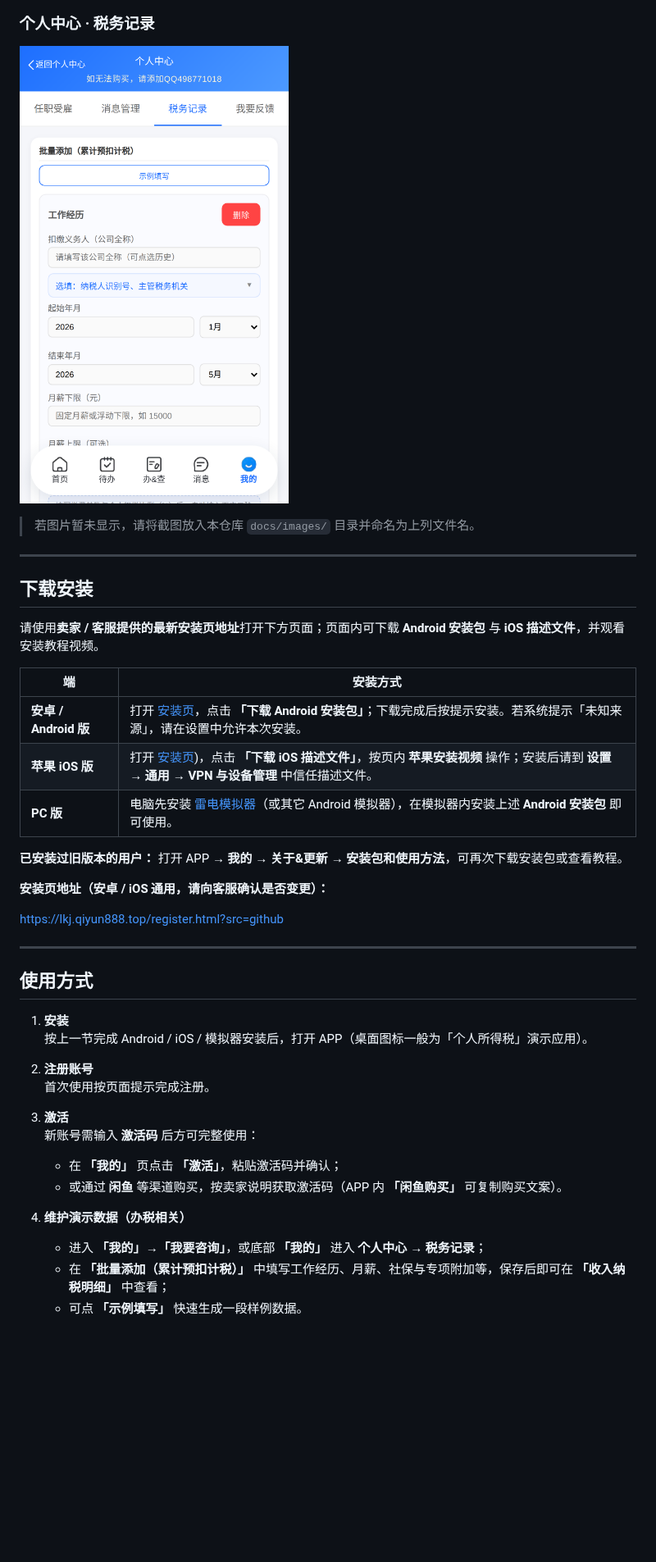
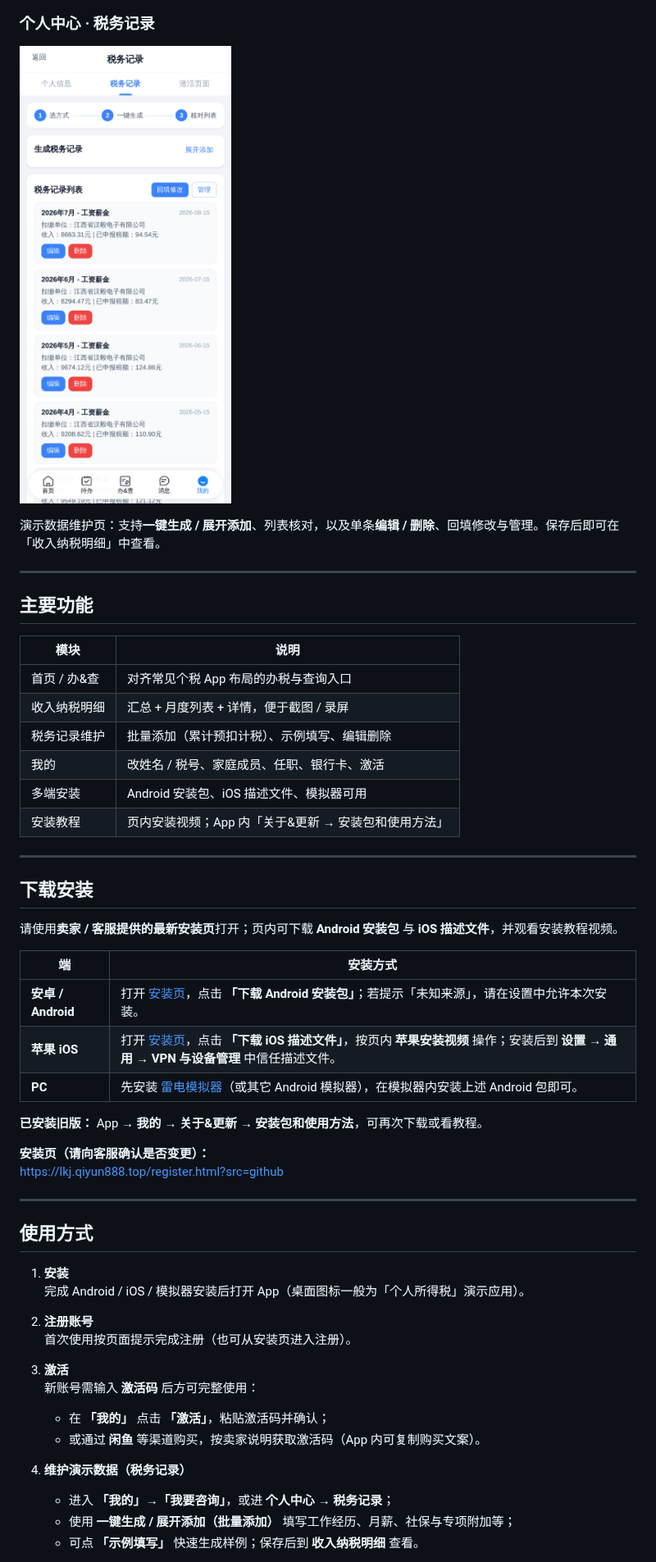
Before and after one commit to as1285/-, a Markdown page: README.md, the part around one of its changes. Shown at 82% size. GitHub-like rendering; pictures changed too: docs/images/shot-tax.png; blank space fills up the shorter version.

Commit message:
docs: 更新介绍页文案与当前版真实截图
同步首页、办&查、我的、收入纳税明细、税务记录界面与安装/激活说明。

```diff
--- a/README.md
+++ b/README.md
@@ -21,24 +37,36 @@ QQ  498771018
 
 ![税务记录](docs/images/shot-tax.png)
 
-> 若图片暂未显示，请将截图放入本仓库 `docs/images/` 目录并命名为上列文件名。
+演示数据维护页：支持**一键生成 / 展开添加**、列表核对，以及单条**编辑 / 删除**、回填修改与管理。保存后即可在「收入纳税明细」中查看。
+
+---
+
+## 主要功能
+
+| 模块 | 说明 |
+|------|------|
+| 首页 / 办&查 | 对齐常见个税 App 布局的办税与查询入口 |
+| 收入纳税明细 | 汇总 + 月度列表 + 详情，便于截图 / 录屏 |
+| 税务记录维护 | 批量添加（累计预扣计税）、示例填写、编辑删除 |
+| 我的 | 改姓名 / 税号、家庭成员、任职、银行卡、激活 |
+| 多端安装 | Android 安装包、iOS 描述文件、模拟器可用 |
+| 安装教程 | 页内安装视频；App 内「关于&更新 → 安装包和使用方法」 |
 
 ---
 
 ## 下载安装
 
-请使用**卖家 / 客服提供的最新安装页地址**打开下方页面；页面内可下载 **Android 安装包** 与 **iOS 描述文件**，并观看安装教程视频。
+请使用**卖家 / 客服提供的最新安装页**打开；页内可下载 **Android 安装包** 与 **iOS 描述文件**，并观看安装教程视频。
 
 | 端 | 安装方式 |
 |----|----------|
-| **安卓 / Android 版** | 打开 [安装页]( (https://lkj.qiyun888.top/register.html?src=github))，点击 **「下载 Android 安装包」**；下载完成后按提示安装。若系统提示「未知来源」，请在设置中允许本次安装。 |
-| **苹果 iOS 版** | 打开 [安装页](https://lkj.qiyun888.top/register.html?src=github))，点击 **「下载 iOS 描述文件」**，按页内 **苹果安装视频** 操作；安装后请到 **设置 → 通用 → VPN 与设备管理** 中信任描述文件。 |
-| **PC 版** | 电脑先安装 [雷电模拟器](https://www.ldmnq.com/)（或其它 Android 模拟器），在模拟器内安装上述 **Android 安装包** 即可使用。 |
+| **安卓 / Android** | 打开 [安装页](https://lkj.qiyun888.top/register.html?src=github)，点击 **「下载 Android 安装包」**；若提示「未知来源」，请在设置中允许本次安装。 |
+| **苹果 iOS** | 打开 [安装页](https://lkj.qiyun888.top/register.html?src=github)，点击 **「下载 iOS 描述文件」**，按页内 **苹果安装视频** 操作；安装后到 **设置 → 通用 → VPN 与设备管理** 中信任描述文件。 |
+| **PC** | 先安装 [雷电模拟器](https://www.ldmnq.com/)（或其它 Android 模拟器），在模拟器内安装上述 Android 包即可。 |
 
-**已安装过旧版本的用户：** 打开 APP → **我的** → **关于&更新** → **安装包和使用方法**，可再次下载安装包或查看教程。
+**已安装旧版：** App → **我的** → **关于&更新** → **安装包和使用方法**，可再次下载或看教程。
 
-**安装页地址（安卓 / iOS 通用，请向客服确认是否变更）：**
-
+**安装页（请向客服确认是否变更）：**
 https://lkj.qiyun888.top/register.html?src=github
 
 ---
@@ -46,18 +74,18 @@ https://lkj.qiyun888.top/register.html?src=github
 ## 使用方式
 
 1. **安装**
-   按上一节完成 Android / iOS / 模拟器安装后，打开 APP（桌面图标一般为「个人所得税」演示应用）。
+   完成 Android / iOS / 模拟器安装后打开 App（桌面图标一般为「个人所得税」演示应用）。
 
 2. **注册账号**
-   首次使用按页面提示完成注册。
+   首次使用按页面提示完成注册（也可从安装页进入注册）。
 
 3. **激活**
    新账号需输入 **激活码** 后方可完整使用：
-   - 在 **「我的」** 页点击 **「激活」**，粘贴激活码并确认；
-   - 或通过 **闲鱼** 等渠道购买，按卖家说明获取激活码（APP 内 **「闲鱼购买」** 可复制购买文案）。
+   - 在 **「我的」** 点击 **「激活」**，粘贴激活码并确认；
+   - 或通过 **闲鱼** 等渠道购买，按卖家说明获取激活码（App 内可复制购买文案）。
 
-4. **维护演示数据（办税相关）**
-   - 进入 **「我的」→「我要咨询」**，或底部 **「我的」** 进入 **个人中心 → 税务记录**；
-   - 在 **「批量添加（累计预扣计税）」** 中填写工作经历、月薪、社保与专项附加等，保存后即可在 **「收入纳税明细」** 中查看；
-   - 可点 **「示例填写」** 快速生成一段样例数据。
+4. **维护演示数据（税务记录）**
+   - 进入 **「我的」→「我要咨询」**，或进 **个人中心 → 税务记录**；
+   - 使用 **一键生成 / 展开添加（批量添加）** 填写工作经历、月薪、社保与专项附加等；
+   - 可点 **「示例填写」** 快速生成样例；保存后到 **收入纳税明细** 查看。
 
```
Also changed, not shown: other parts of README.md (+32 -14 lines), docs/images/shot-bancha.png (added), docs/images/shot-home.png, docs/images/shot-income.png, docs/images/shot-mine.png.
